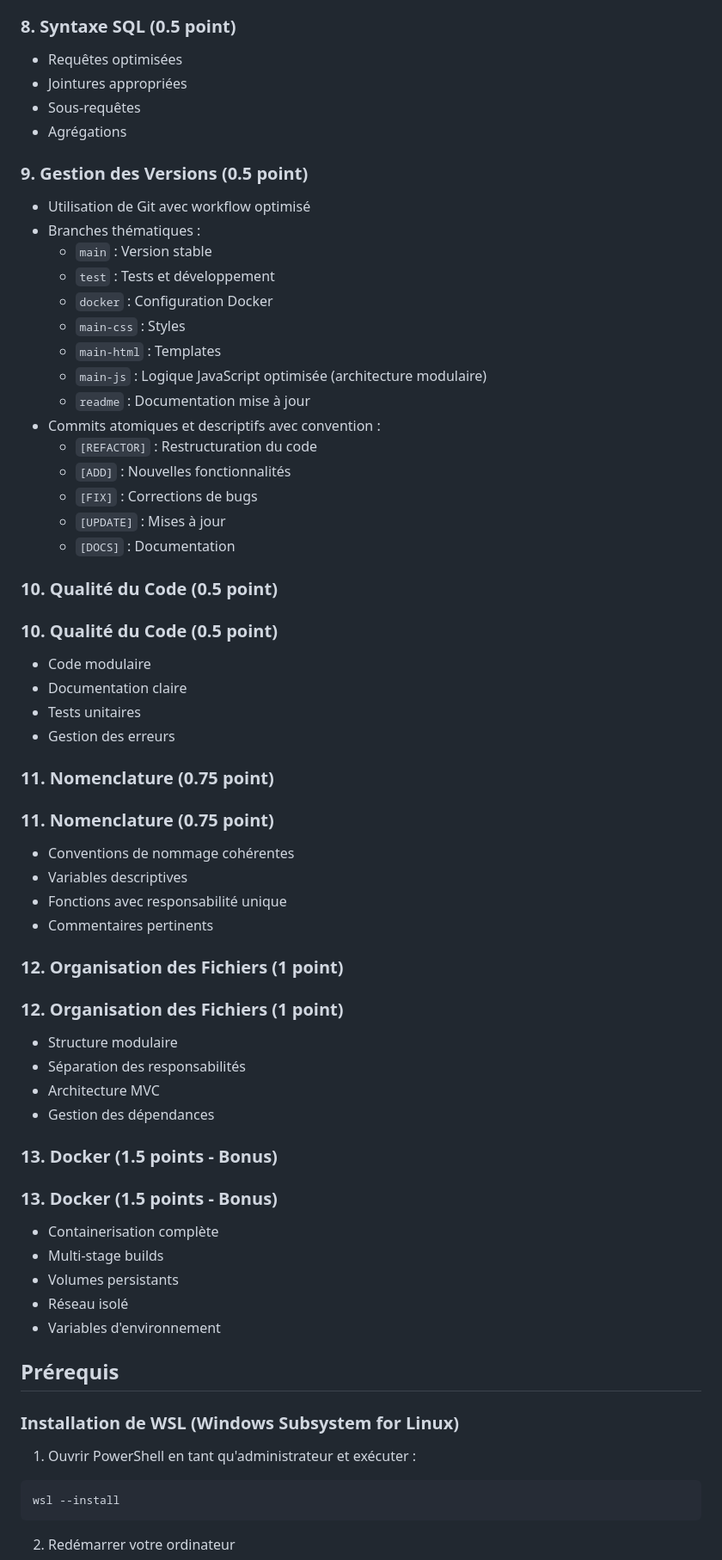
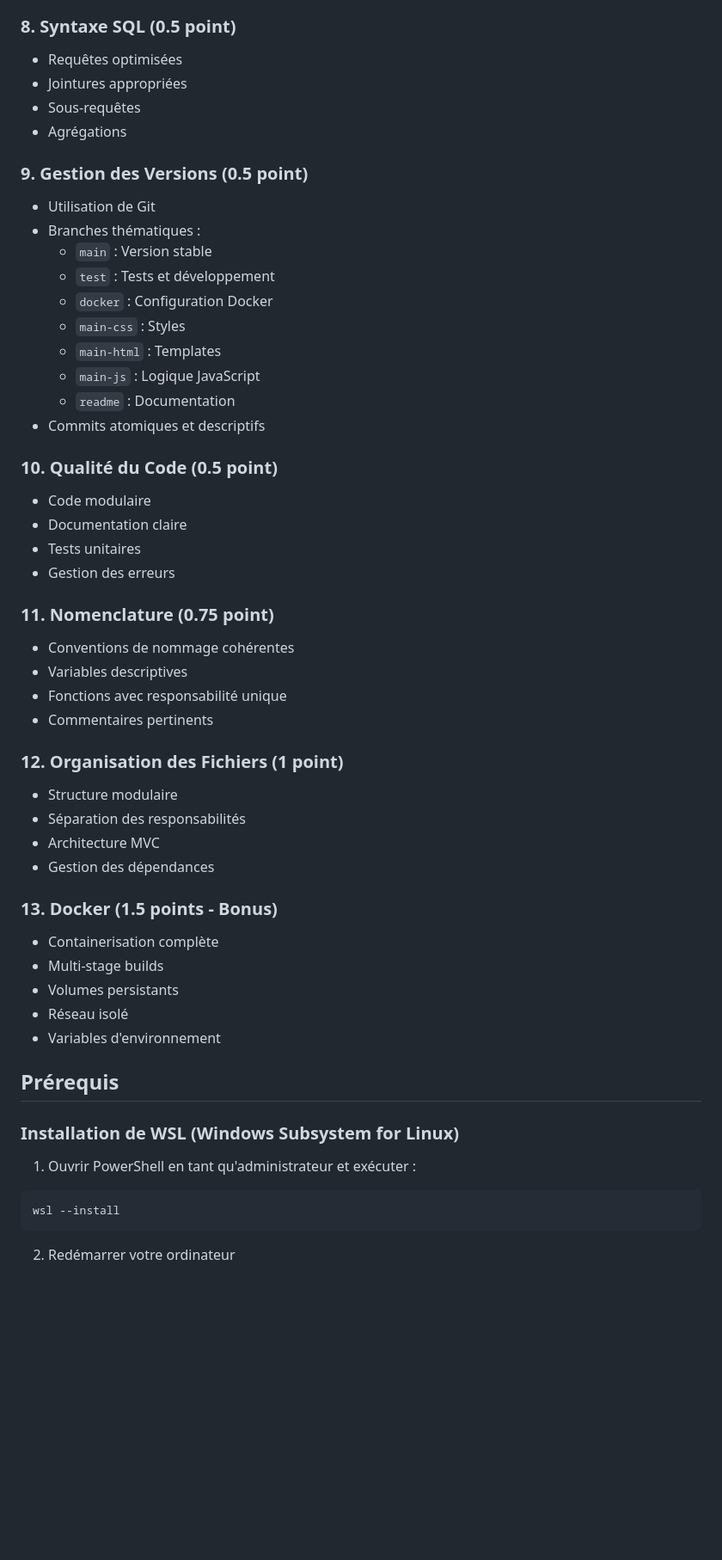
Before and after one commit to guiiireg/forum, a Markdown page: README.md, the part around one of its changes. Shown at 86% size. GitHub-like rendering; blank space fills up the shorter version.

````diff
--- a/README.md
+++ b/README.md
@@ -136,51 +452,48 @@ sequenceDiagram
 - Gestion des requêtes AJAX/API
 
 ### 8. Syntaxe SQL (0.5 point)
+
 - Requêtes optimisées
 - Jointures appropriées
 - Sous-requêtes
 - Agrégations
 
 ### 9. Gestion des Versions (0.5 point)
-- Utilisation de Git avec workflow optimisé
+
+- Utilisation de Git
 - Branches thématiques :
   - `main` : Version stable
   - `test` : Tests et développement
   - `docker` : Configuration Docker
   - `main-css` : Styles
   - `main-html` : Templates
-  - `main-js` : Logique JavaScript optimisée (architecture modulaire)
-  - `readme` : Documentation mise à jour
-- Commits atomiques et descriptifs avec convention :
-  - `[REFACTOR]` : Restructuration du code
-  - `[ADD]` : Nouvelles fonctionnalités
-  - `[FIX]` : Corrections de bugs
-  - `[UPDATE]` : Mises à jour
-  - `[DOCS]` : Documentation
+  - `main-js` : Logique JavaScript
+  - `readme` : Documentation
+- Commits atomiques et descriptifs
 
 ### 10. Qualité du Code (0.5 point)
-### 10. Qualité du Code (0.5 point)
+
 - Code modulaire
 - Documentation claire
 - Tests unitaires
 - Gestion des erreurs
 
 ### 11. Nomenclature (0.75 point)
-### 11. Nomenclature (0.75 point)
+
 - Conventions de nommage cohérentes
 - Variables descriptives
 - Fonctions avec responsabilité unique
 - Commentaires pertinents
 
 ### 12. Organisation des Fichiers (1 point)
-### 12. Organisation des Fichiers (1 point)
+
 - Structure modulaire
 - Séparation des responsabilités
 - Architecture MVC
 - Gestion des dépendances
 
 ### 13. Docker (1.5 points - Bonus)
-### 13. Docker (1.5 points - Bonus)
+
 - Containerisation complète
 - Multi-stage builds
 - Volumes persistants
@@ -192,6 +505,7 @@ sequenceDiagram
 ### Installation de WSL (Windows Subsystem for Linux)
 
 1. Ouvrir PowerShell en tant qu'administrateur et exécuter :
+
 ```powershell
 wsl --install
 ```
````
Also changed, not shown: other parts of README.md (+353 -129 lines).
